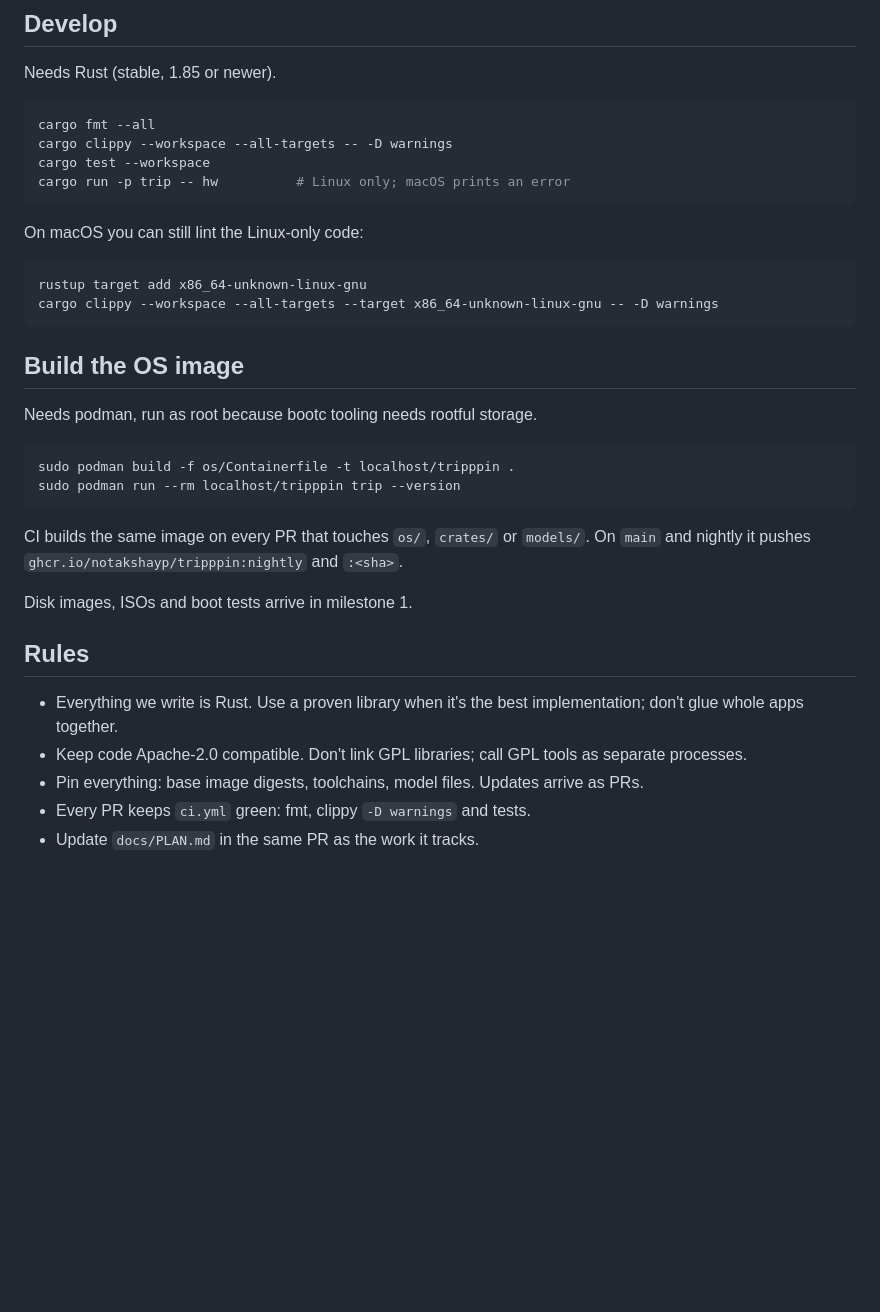
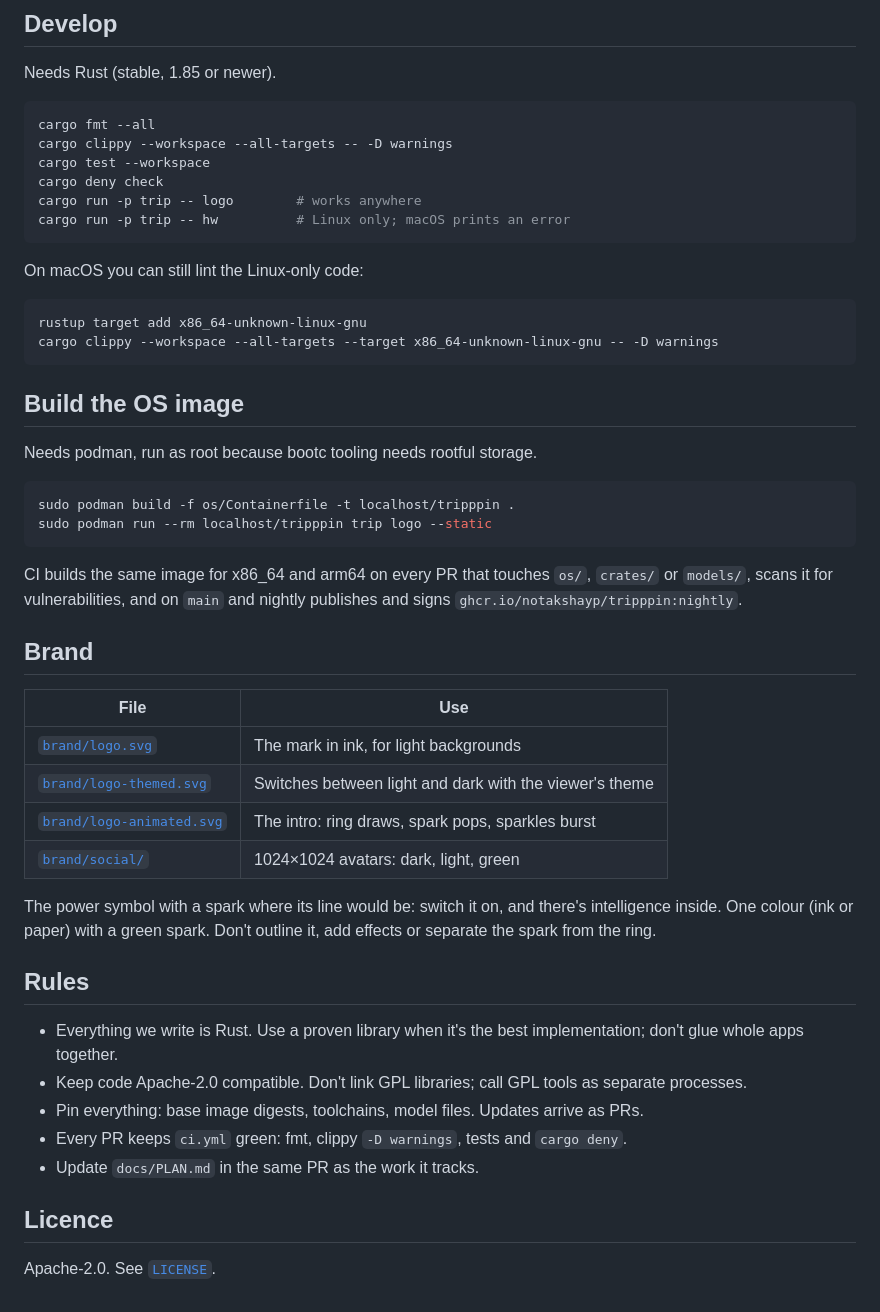
Before and after one commit to notakshayp/tripppin, a Markdown page: README.md, the part around one of its changes. GitHub-like rendering; blank space fills up the shorter version.

````diff
--- a/README.md
+++ b/README.md
@@ -31,6 +80,8 @@ Needs Rust (stable, 1.85 or newer).
 cargo fmt --all
 cargo clippy --workspace --all-targets -- -D warnings
 cargo test --workspace
+cargo deny check
+cargo run -p trip -- logo        # works anywhere
 cargo run -p trip -- hw          # Linux only; macOS prints an error
 ```
 
@@ -47,17 +98,30 @@ Needs podman, run as root because bootc tooling needs rootful storage.
 
 ```bash
 sudo podman build -f os/Containerfile -t localhost/tripppin .
-sudo podman run --rm localhost/tripppin trip --version
+sudo podman run --rm localhost/tripppin trip logo --static
 ```
 
-CI builds the same image on every PR that touches `os/`, `crates/` or `models/`. On `main` and nightly it pushes `ghcr.io/notakshayp/tripppin:nightly` and `:<sha>`.
+CI builds the same image for x86_64 and arm64 on every PR that touches `os/`, `crates/` or `models/`, scans it for vulnerabilities, and on `main` and nightly publishes and signs `ghcr.io/notakshayp/tripppin:nightly`.
 
-Disk images, ISOs and boot tests arrive in milestone 1.
+## Brand
+
+| File | Use |
+|---|---|
+| [`brand/logo.svg`](brand/logo.svg) | The mark in ink, for light backgrounds |
+| [`brand/logo-themed.svg`](brand/logo-themed.svg) | Switches between light and dark with the viewer's theme |
+| [`brand/logo-animated.svg`](brand/logo-animated.svg) | The intro: ring draws, spark pops, sparkles burst |
+| [`brand/social/`](brand/social) | 1024×1024 avatars: dark, light, green |
+
+The power symbol with a spark where its line would be: switch it on, and there's intelligence inside. One colour (ink or paper) with a green spark. Don't outline it, add effects or separate the spark from the ring.
 
 ## Rules
 
 - Everything we write is Rust. Use a proven library when it's the best implementation; don't glue whole apps together.
 - Keep code Apache-2.0 compatible. Don't link GPL libraries; call GPL tools as separate processes.
 - Pin everything: base image digests, toolchains, model files. Updates arrive as PRs.
-- Every PR keeps `ci.yml` green: fmt, clippy `-D warnings` and tests.
+- Every PR keeps `ci.yml` green: fmt, clippy `-D warnings`, tests and `cargo deny`.
 - Update `docs/PLAN.md` in the same PR as the work it tracks.
+
+## Licence
+
+Apache-2.0. See [`LICENSE`](LICENSE).
````
Also changed, not shown: other parts of README.md (+57 -8 lines), brand/terminal-logo.png (added), 5 other files.
